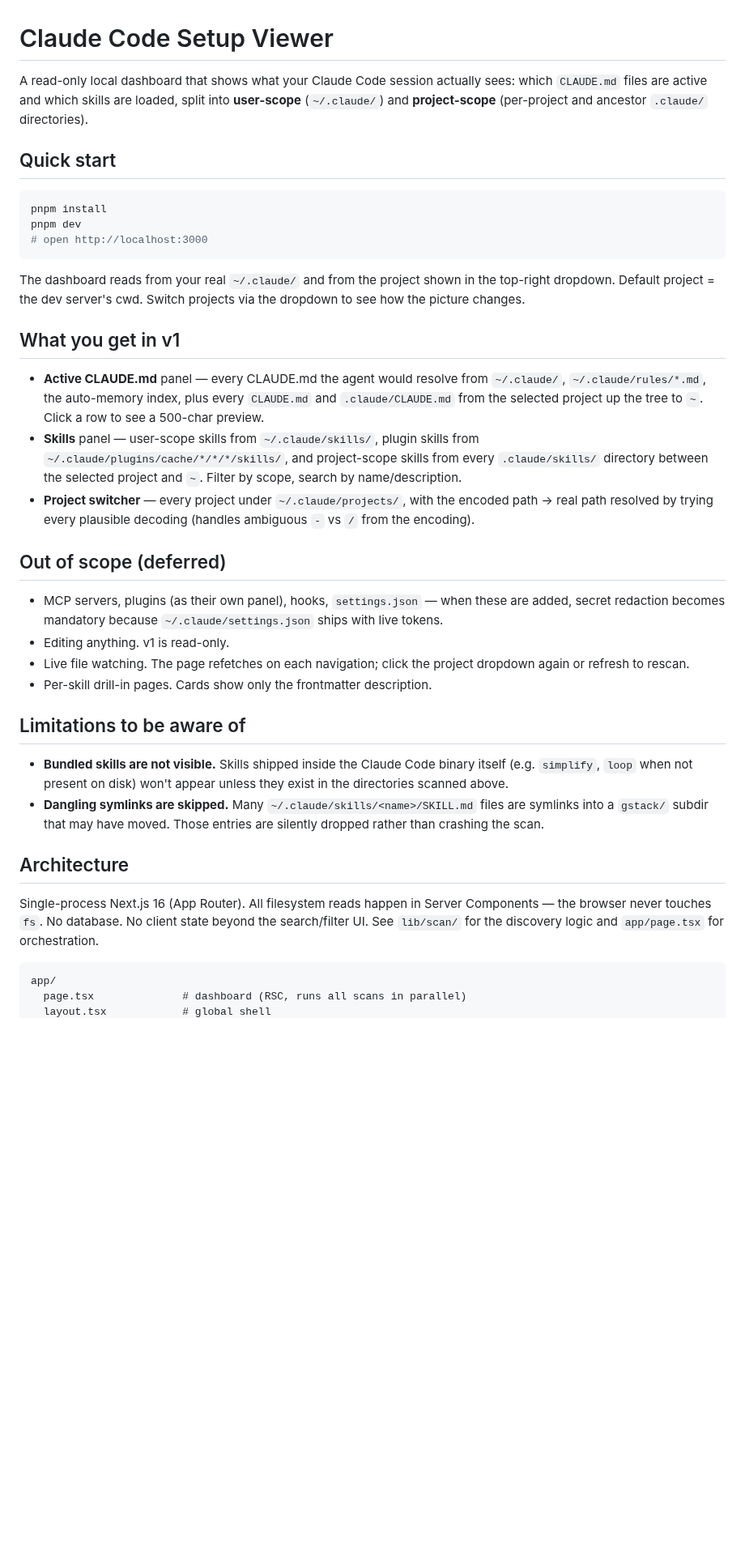
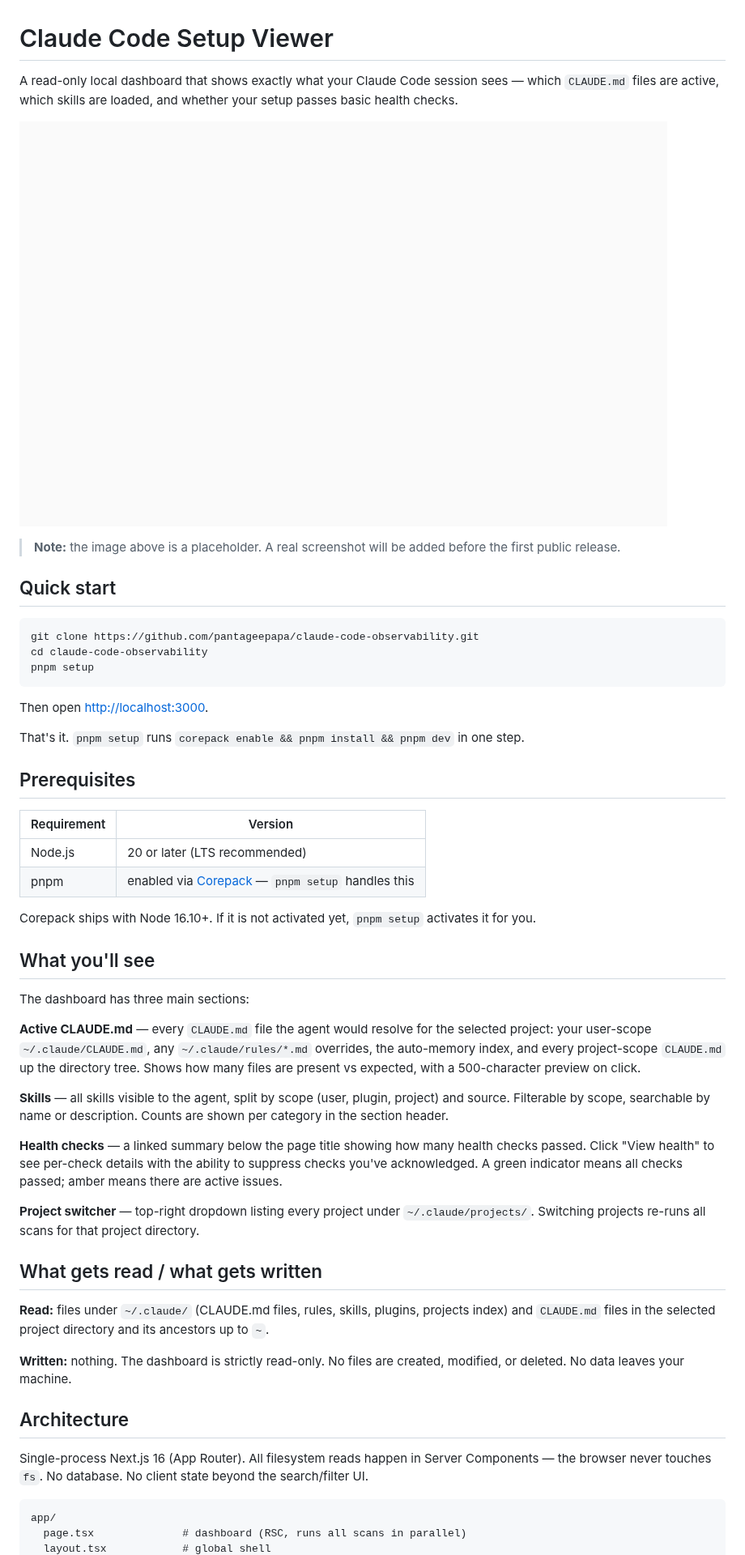
Before and after one commit to pantageepapa/claude-code-observability, a Markdown page: README.md, the part around one of its changes. Shown at 81% size. Rendered like a GitHub page; pictures changed too: docs/screenshot.png (added); blank space fills up the shorter version.

Commit message:
JV-99: rewrite README with quick-start and add pnpm setup script
- Rewrites README with one-sentence pitch, placeholder screenshot (docs/screenshot.png),
  two-step quick-start (git clone + pnpm setup), prerequisites table, "What you'll see"
  sections matching actual dashboard panels, and a "What gets read / what gets written"
  trust statement.
- Adds pnpm setup script wrapping corepack enable && pnpm install && pnpm dev.
- Creates docs/screenshot.png as a minimal 800x500 placeholder PNG.

https://claude.ai/code/session_01HB68EL245iLZXr2bCkNBb1

````diff
--- a/README.md
+++ b/README.md
@@ -1,38 +1,53 @@
 # Claude Code Setup Viewer
 
-A read-only local dashboard that shows what your Claude Code session actually sees: which `CLAUDE.md` files are active and which skills are loaded, split into **user-scope** (`~/.claude/`) and **project-scope** (per-project and ancestor `.claude/` directories).
+A read-only local dashboard that shows exactly what your Claude Code session sees — which `CLAUDE.md` files are active, which skills are loaded, and whether your setup passes basic health checks.
+
+![Dashboard screenshot (placeholder — will be replaced before ship)](docs/screenshot.png)
+
+> **Note:** the image above is a placeholder. A real screenshot will be added before the first public release.
 
 ## Quick start
 
 ```bash
-pnpm install
-pnpm dev
-# open http://localhost:3000
+git clone https://github.com/pantageepapa/claude-code-observability.git
+cd claude-code-observability
+pnpm setup
 ```
 
-The dashboard reads from your real `~/.claude/` and from the project shown in the top-right dropdown. Default project = the dev server's cwd. Switch projects via the dropdown to see how the picture changes.
+Then open <http://localhost:3000>.
 
-## What you get in v1
+That's it. `pnpm setup` runs `corepack enable && pnpm install && pnpm dev` in one step.
 
-- **Active CLAUDE.md** panel — every CLAUDE.md the agent would resolve from `~/.claude/`, `~/.claude/rules/*.md`, the auto-memory index, plus every `CLAUDE.md` and `.claude/CLAUDE.md` from the selected project up the tree to `~`. Click a row to see a 500-char preview.
-- **Skills** panel — user-scope skills from `~/.claude/skills/`, plugin skills from `~/.claude/plugins/cache/*/*/*/skills/`, and project-scope skills from every `.claude/skills/` directory between the selected project and `~`. Filter by scope, search by name/description.
-- **Project switcher** — every project under `~/.claude/projects/`, with the encoded path → real path resolved by trying every plausible decoding (handles ambiguous `-` vs `/` from the encoding).
+## Prerequisites
 
-## Out of scope (deferred)
+| Requirement | Version |
+|---|---|
+| Node.js | 20 or later (LTS recommended) |
+| pnpm | enabled via [Corepack](https://nodejs.org/api/corepack.html) — `pnpm setup` handles this |
 
-- MCP servers, plugins (as their own panel), hooks, `settings.json` — when these are added, secret redaction becomes mandatory because `~/.claude/settings.json` ships with live tokens.
-- Editing anything. v1 is read-only.
-- Live file watching. The page refetches on each navigation; click the project dropdown again or refresh to rescan.
-- Per-skill drill-in pages. Cards show only the frontmatter description.
+Corepack ships with Node 16.10+. If it is not activated yet, `pnpm setup` activates it for you.
 
-## Limitations to be aware of
+## What you'll see
 
-- **Bundled skills are not visible.** Skills shipped inside the Claude Code binary itself (e.g. `simplify`, `loop` when not present on disk) won't appear unless they exist in the directories scanned above.
-- **Dangling symlinks are skipped.** Many `~/.claude/skills/<name>/SKILL.md` files are symlinks into a `gstack/` subdir that may have moved. Those entries are silently dropped rather than crashing the scan.
+The dashboard has three main sections:
+
+**Active CLAUDE.md** — every `CLAUDE.md` file the agent would resolve for the selected project: your user-scope `~/.claude/CLAUDE.md`, any `~/.claude/rules/*.md` overrides, the auto-memory index, and every project-scope `CLAUDE.md` up the directory tree. Shows how many files are present vs expected, with a 500-character preview on click.
+
+**Skills** — all skills visible to the agent, split by scope (user, plugin, project) and source. Filterable by scope, searchable by name or description. Counts are shown per category in the section header.
+
+**Health checks** — a linked summary below the page title showing how many health checks passed. Click "View health" to see per-check details with the ability to suppress checks you've acknowledged. A green indicator means all checks passed; amber means there are active issues.
+
+**Project switcher** — top-right dropdown listing every project under `~/.claude/projects/`. Switching projects re-runs all scans for that project directory.
+
+## What gets read / what gets written
+
+**Read:** files under `~/.claude/` (CLAUDE.md files, rules, skills, plugins, projects index) and `CLAUDE.md` files in the selected project directory and its ancestors up to `~`.
+
+**Written:** nothing. The dashboard is strictly read-only. No files are created, modified, or deleted. No data leaves your machine.
 
 ## Architecture
 
-Single-process Next.js 16 (App Router). All filesystem reads happen in Server Components — the browser never touches `fs`. No database. No client state beyond the search/filter UI. See `lib/scan/` for the discovery logic and `app/page.tsx` for orchestration.
+Single-process Next.js 16 (App Router). All filesystem reads happen in Server Components — the browser never touches `fs`. No database. No client state beyond the search/filter UI.
 
 ```
 app/
````
Also changed, not shown: other parts of README.md (+15 -3 lines), 1 other file.
